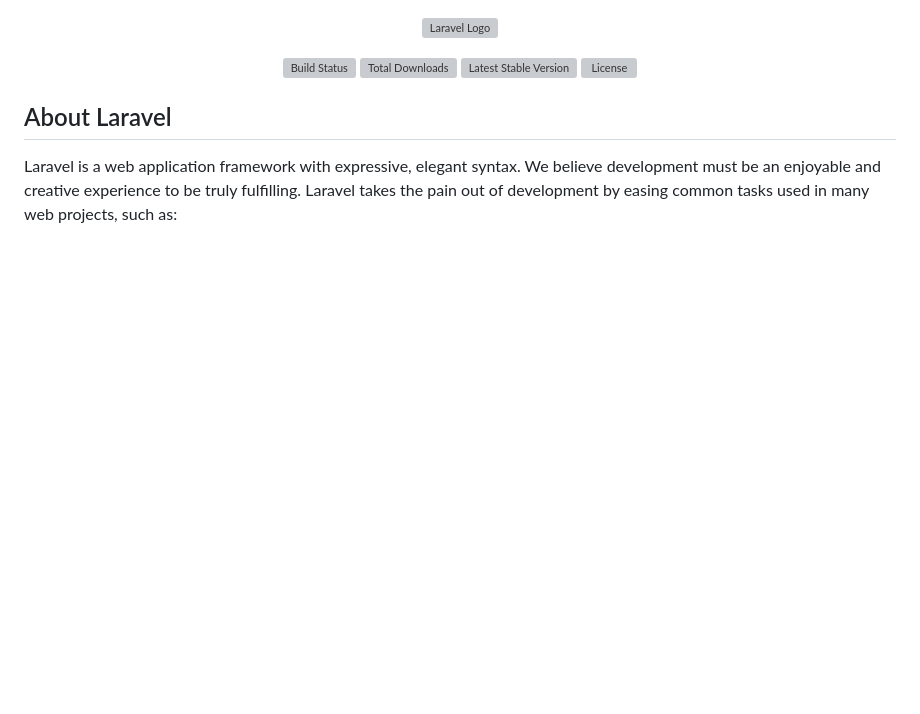
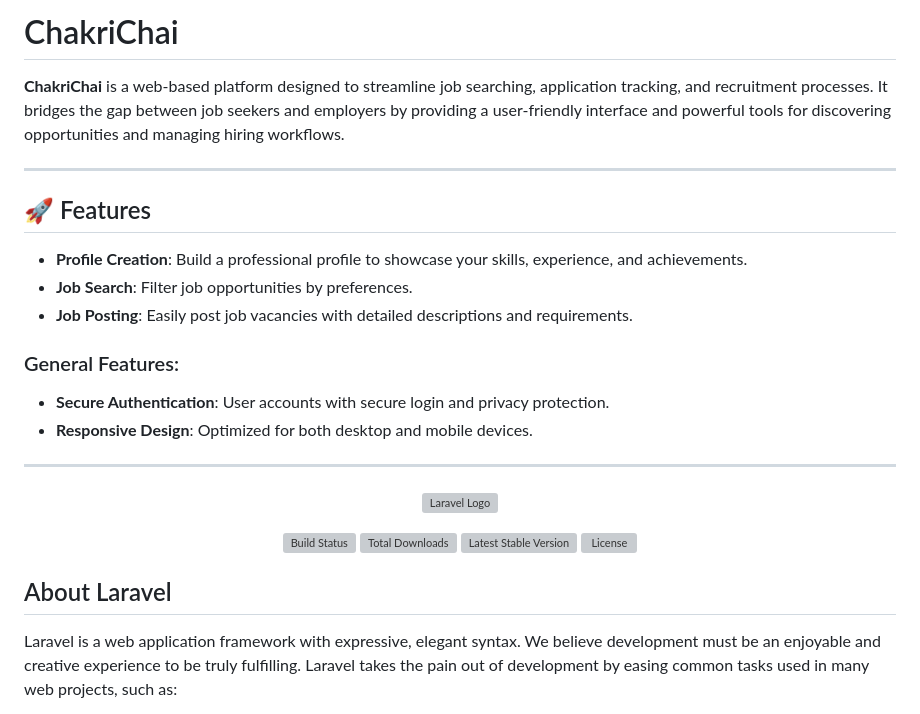
Before and after one commit to thelaserunicorn/ChakriChai, a Markdown page: README.md, the part around the change. Drawn GitHub-style; blank space fills up the shorter version; grey boxes are pictures that could not be loaded.

```diff
--- a/README.md
+++ b/README.md
@@ -1,3 +1,23 @@
+# ChakriChai
+
+**ChakriChai** is a web-based platform designed to streamline job searching, application tracking, and recruitment processes. It bridges the gap between job seekers and employers by providing a user-friendly interface and powerful tools for discovering opportunities and managing hiring workflows.
+
+---
+
+## 🚀 Features
+
+- **Profile Creation**: Build a professional profile to showcase your skills, experience, and achievements.
+- **Job Search**: Filter job opportunities by preferences.
+- **Job Posting**: Easily post job vacancies with detailed descriptions and requirements.
+
+
+### General Features:
+- **Secure Authentication**: User accounts with secure login and privacy protection.
+- **Responsive Design**: Optimized for both desktop and mobile devices.
+
+---
+
+
 <p align="center"><a href="https://laravel.com" target="_blank"><img src="https://raw.githubusercontent.com/laravel/art/master/logo-lockup/5%20SVG/2%20CMYK/1%20Full%20Color/laravel-logolockup-cmyk-red.svg" width="400" alt="Laravel Logo"></a></p>
 
 <p align="center">
```
